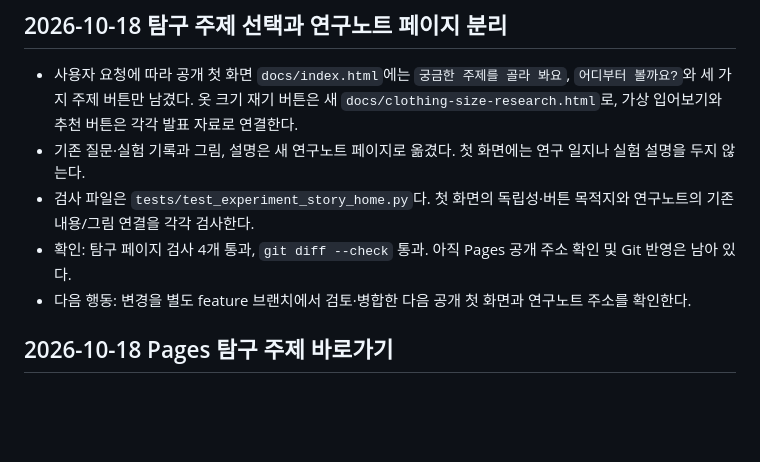
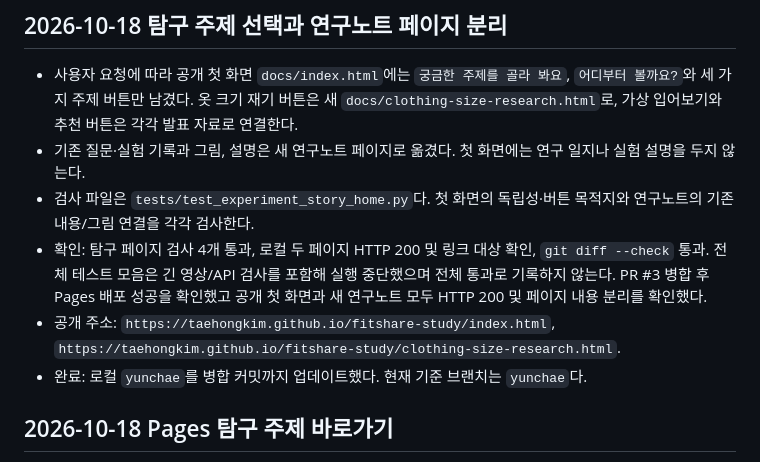
Before and after one commit to TaehongKim/fitshare-study, a Markdown page: Handspff/진행상황.md, the part around the change. GitHub-like rendering; blank space fills up the shorter version.

Commit message:
Record topic selector deployment verification

```diff
--- a/Handspff/진행상황.md
+++ b/Handspff/진행상황.md
@@ -5,8 +5,9 @@
 - 사용자 요청에 따라 공개 첫 화면 `docs/index.html`에는 `궁금한 주제를 골라 봐요`, `어디부터 볼까요?`와 세 가지 주제 버튼만 남겼다. 옷 크기 재기 버튼은 새 `docs/clothing-size-research.html`로, 가상 입어보기와 추천 버튼은 각각 발표 자료로 연결한다.
 - 기존 질문·실험 기록과 그림, 설명은 새 연구노트 페이지로 옮겼다. 첫 화면에는 연구 일지나 실험 설명을 두지 않는다.
 - 검사 파일은 `tests/test_experiment_story_home.py`다. 첫 화면의 독립성·버튼 목적지와 연구노트의 기존 내용/그림 연결을 각각 검사한다.
-- 확인: 탐구 페이지 검사 4개 통과, `git diff --check` 통과. 아직 Pages 공개 주소 확인 및 Git 반영은 남아 있다.
-- 다음 행동: 변경을 별도 feature 브랜치에서 검토·병합한 다음 공개 첫 화면과 연구노트 주소를 확인한다.
+- 확인: 탐구 페이지 검사 4개 통과, 로컬 두 페이지 HTTP 200 및 링크 대상 확인, `git diff --check` 통과. 전체 테스트 모음은 긴 영상/API 검사를 포함해 실행 중단했으며 전체 통과로 기록하지 않는다. PR #3 병합 후 Pages 배포 성공을 확인했고 공개 첫 화면과 새 연구노트 모두 HTTP 200 및 페이지 내용 분리를 확인했다.
+- 공개 주소: `https://taehongkim.github.io/fitshare-study/index.html`, `https://taehongkim.github.io/fitshare-study/clothing-size-research.html`.
+- 완료: 로컬 `yunchae`를 병합 커밋까지 업데이트했다. 현재 기준 브랜치는 `yunchae`다.
 
 ## 2026-10-18 Pages 탐구 주제 바로가기
 
```
